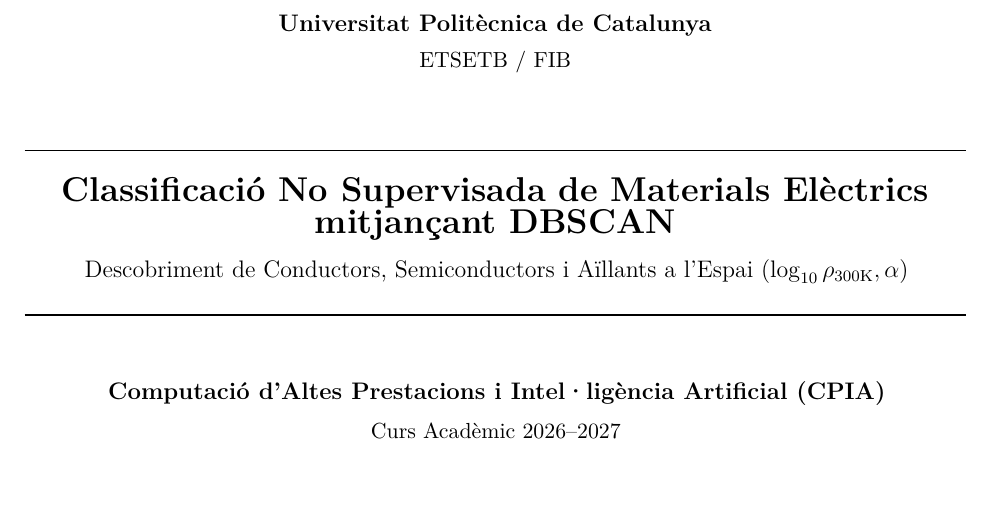
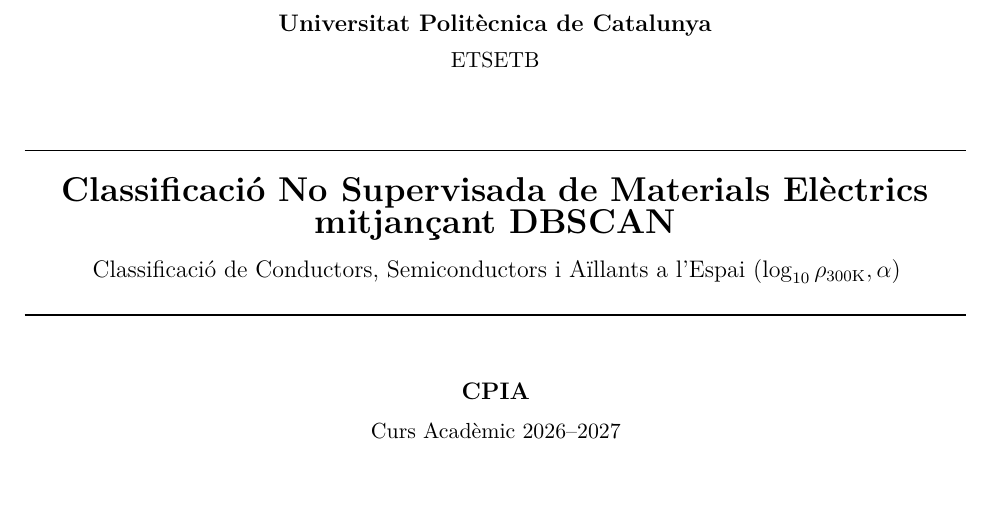
Before and after one commit to ArnauMontull/CPIA-Expo, a LaTeX document (problemas/5_Materials_Uriel/informe_materiales_uriel.tex): part of page 1 of 9, cut so that both start at the same text. Compiled offline with pdfLaTeX.

Commit message:
docs(informe): actualitzar capçaleres, metadades i subtítol de l'informe

```diff
--- a/problemas/5_Materials_Uriel/informe_materiales_uriel.tex
+++ b/problemas/5_Materials_Uriel/informe_materiales_uriel.tex
@@ -1,21 +1,15 @@
 \documentclass[a4paper,11pt]{article}
 
-% ==============================================================================
-% CONFIGURACIÓ I METADADES DEL DOCUMENT
-% ==============================================================================
 \newcommand{\titol}{Classificació No Supervisada de Materials Elèctrics mitjançant DBSCAN}
-\newcommand{\subtitol}{Descobriment de Conductors, Semiconductors i Aïllants a l'Espai $(\log_{10}\rho_{300\mathrm{K}}, \alpha)$}
-\newcommand{\assignatura}{Computació d'Altes Prestacions i Intel·ligència Artificial (CPIA)}
+\newcommand{\subtitol}{Classificació de Conductors, Semiconductors i Aïllants a l'Espai $(\log_{10}\rho_{300\mathrm{K}}, \alpha)$}
+\newcommand{\assignatura}{CPIA}
 \newcommand{\assignaturaCurt}{CPIA (UPC)}
 \newcommand{\universitat}{Universitat Politècnica de Catalunya}
-\newcommand{\escola}{ETSETB / FIB}
+\newcommand{\escola}{ETSETB}
 \newcommand{\autor}{Uriel}
 \newcommand{\titulacio}{Grau en Enginyeria Física}
 \newcommand{\grup}{Equip CPIA: Matías, Martí, Uriel i Arnau Montull}
 
-% ==============================================================================
-% PAQUETS TIPOGRÀFICS I DE FORMAT
-% ==============================================================================
 \usepackage[utf8]{inputenc}
 \usepackage[T1]{fontenc}
 \usepackage{lmodern}
@@ -58,8 +52,8 @@
 % Capçaleres i peus de pàgina
 \pagestyle{fancy}
 \fancyhf{}
-\lhead{\small \textbf{\assignaturaCurt} · \titol}
-\rhead{\small \autor\ (\titulacio)}
+\lhead{\small \titol}
+\rhead{\small \titulacio}
 \cfoot{\small \thepage}
 \renewcommand{\headrulewidth}{0.4pt}
 
```
